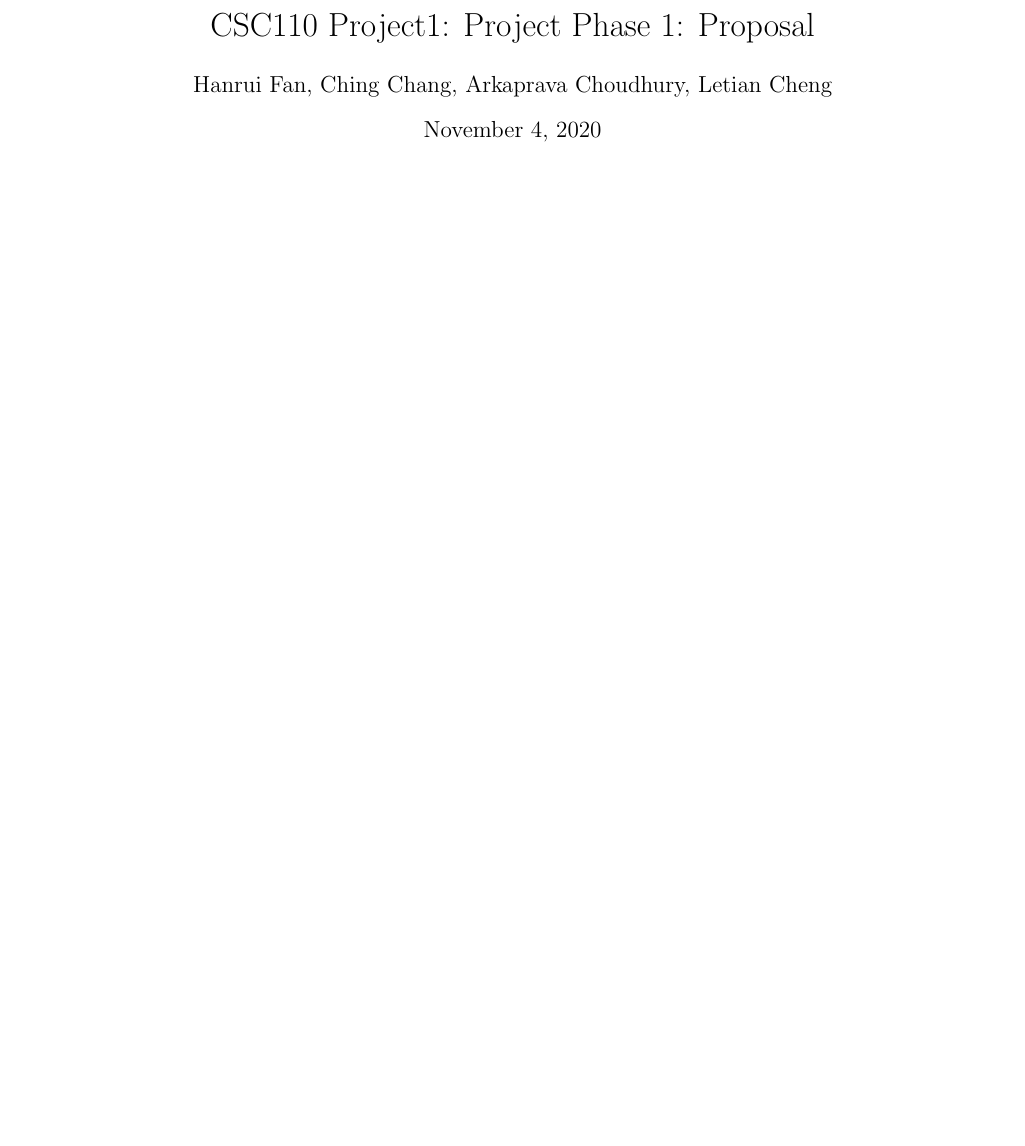
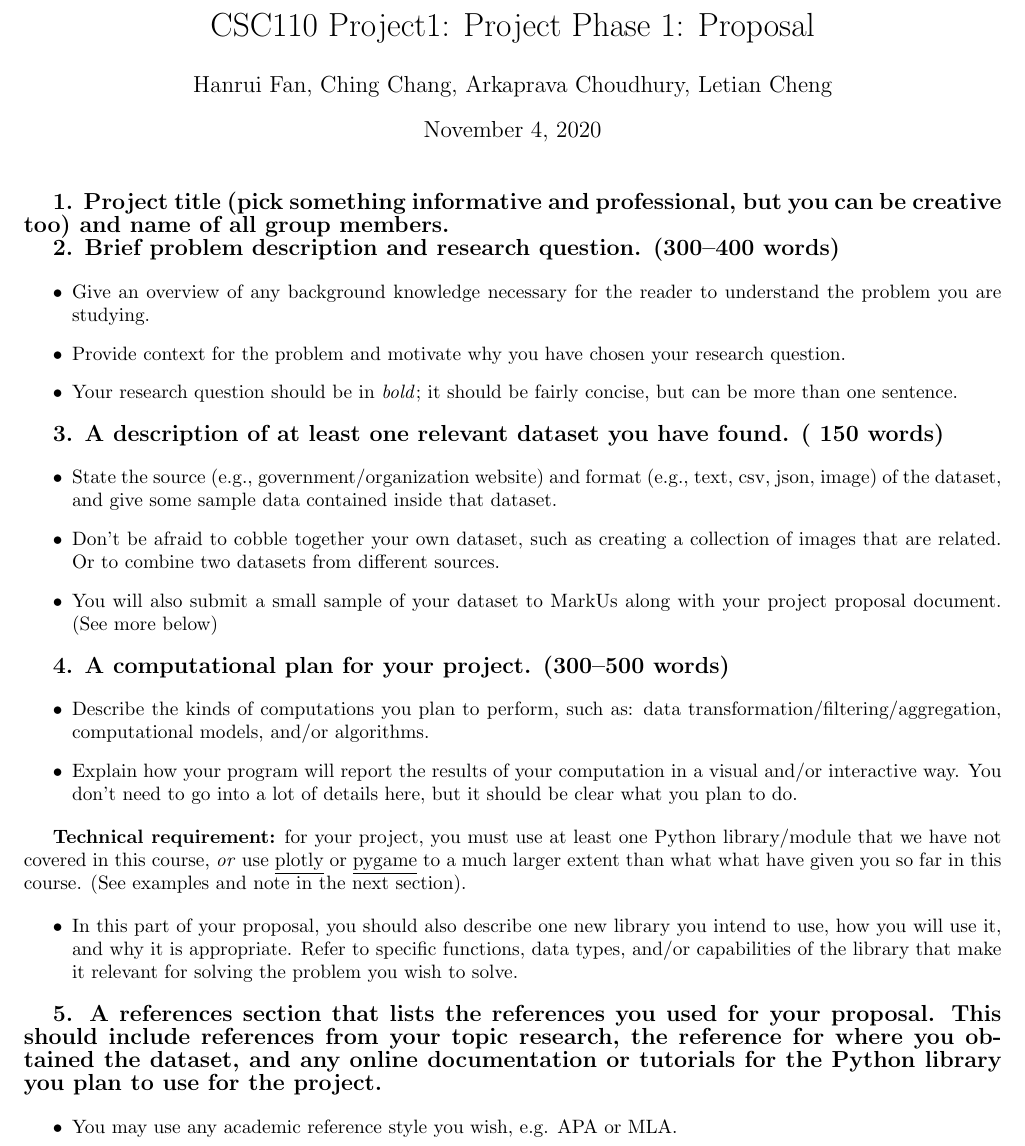
Before and after one commit to MakoStrwlkr/CSC110-Project, a LaTeX document (project_proposal.tex): part of the page, cut so that both start at the same text, the shorter picture padded with empty space. Compiled offline with pdfLaTeX.

Commit message:
questions and frames

```diff
--- a/project_proposal.tex
+++ b/project_proposal.tex
@@ -11,7 +11,42 @@
 \begin{document}
 \maketitle
 
+\textbf{\large 1. Project title (pick something informative and professional, but you can be creative too) and name of all group members.}
+
+\textbf{\large 2. Brief problem description and research question. (300–400 words)}
+
+\begin{itemize}
+  \item Give an overview of any background knowledge necessary for the reader to understand the problem you are studying.
+  \item Provide context for the problem and motivate why you have chosen your research question.
+  \item Your research question should be in \emph{bold}; it should be fairly concise, but can be more than one sentence.
+\end{itemize}
 
 
+\textbf{\large 3. A description of at least one relevant dataset you have found. (~150 words)}
+
+\begin{itemize}
+    \item State the source (e.g., government/organization website) and format (e.g., text, csv, json, image) of the dataset, and give some sample data contained inside that dataset.
+    \item Don’t be afraid to cobble together your own dataset, such as creating a collection of images that are related. Or to combine two datasets from different sources.
+    \item You will also submit a small sample of your dataset to MarkUs along with your project proposal document. (See more below)
+\end{itemize}
+
+\textbf{\large 4. A computational plan for your project. (300–500 words)}
+
+\begin{itemize}
+    \item Describe the kinds of computations you plan to perform, such as: data transformation/filtering/aggregation, computational models, and/or algorithms.
+    \item Explain how your program will report the results of your computation in a visual and/or interactive way. You don’t need to go into a lot of details here, but it should be clear what you plan to do.
+\end{itemize}
+
+\textbf{Technical requirement:} for your project, you must use at least one Python library/module that we have not covered in this course, \emph{or} use \underline{plotly} or \underline{pygame} to a much larger extent than what what have given you so far in this course. (See examples and note in the next section).
+
+\begin{itemize}
+    \item In this part of your proposal, you should also describe one new library you intend to use, how you will use it, and why it is appropriate. Refer to specific functions, data types, and/or capabilities of the library that make it relevant for solving the problem you wish to solve.
+\end{itemize}
+
+\textbf{\large 5. A references section that lists the references you used for your proposal. This should include references from your topic research, the reference for where you obtained the dataset, and any online documentation or tutorials for the Python library you plan to use for the project.}
+
+\begin{itemize}
+    \item You may use any academic reference style you wish, e.g. APA or MLA.
+\end{itemize}
 
 \end{document}
```
Also changed, not shown: project_proposal.pdf.
